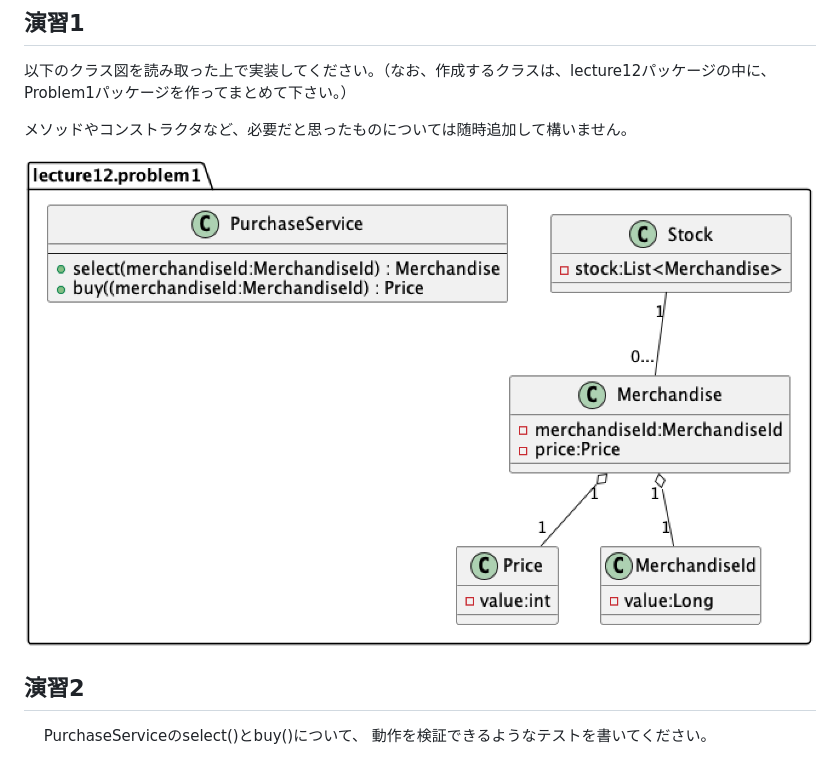
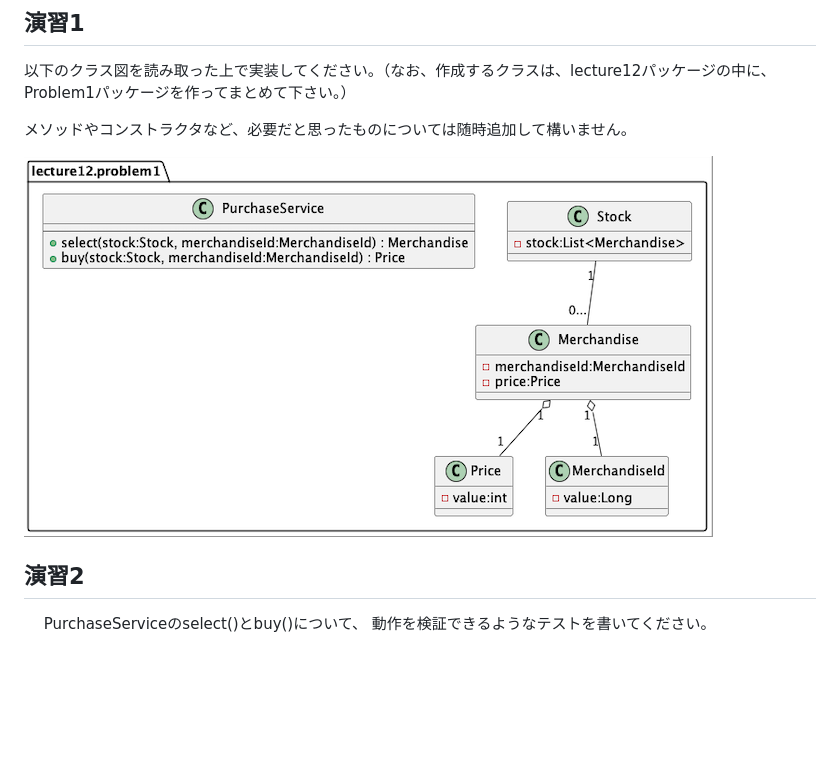
Before and after one commit to KazukiOtomo/Claat, a Markdown page: worksheet3-1.md, the part around the change. Drawn GitHub-style; pictures changed too: png/chasjdhf.png (added), png/ksjgnnf.png (deleted); blank space fills up the shorter version.

```diff
--- a/worksheet3-1.md
+++ b/worksheet3-1.md
@@ -176,7 +176,7 @@ pom.xmlに追加するもの（コピペ推奨）
 
 メソッドやコンストラクタなど、必要だと思ったものについては随時追加して構いません。
 
-![](png/ksjgnnf.png)
+![](png/chasjdhf.png)
 
 
 
```
Also changed, not shown: WorkSheet3-1/img/bd145297821ae2dd.png (added), 2 other files.
